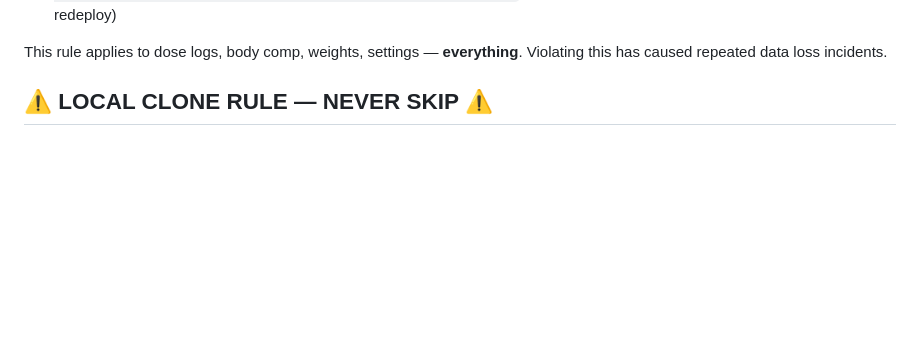
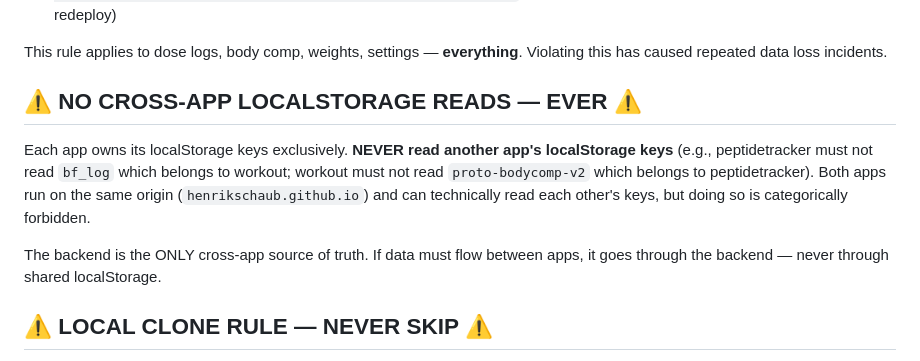
Before and after one commit to henrikschaub/peptidetracker-staging, a Markdown page: CLAUDE.md, the part around the change. GitHub-like rendering; blank space fills up the shorter version.

Commit message:
docs: add explicit rule forbidding cross-app localStorage reads (#173)
The backend is the only cross-app source of truth. Each app owns its
localStorage keys exclusively and must never read another app's keys.

Co-authored-by: Claude <noreply@anthropic.com>

```diff
--- a/CLAUDE.md
+++ b/CLAUDE.md
@@ -18,6 +18,17 @@ Rules that are NOT negotiable:
 
 This rule applies to dose logs, body comp, weights, settings — **everything**.
 Violating this has caused repeated data loss incidents.
+
+## ⚠️ NO CROSS-APP LOCALSTORAGE READS — EVER ⚠️
+Each app owns its localStorage keys exclusively. **NEVER read another app's
+localStorage keys** (e.g., peptidetracker must not read `bf_log` which belongs
+to workout; workout must not read `proto-bodycomp-v2` which belongs to
+peptidetracker). Both apps run on the same origin (`henrikschaub.github.io`)
+and can technically read each other's keys, but doing so is categorically
+forbidden.
+
+The backend is the ONLY cross-app source of truth. If data must flow between
+apps, it goes through the backend — never through shared localStorage.
 
 ## ⚠️ LOCAL CLONE RULE — NEVER SKIP ⚠️
 Local clones at `/home/user/<repo>` are **NOT automatically up to date**. A
```
